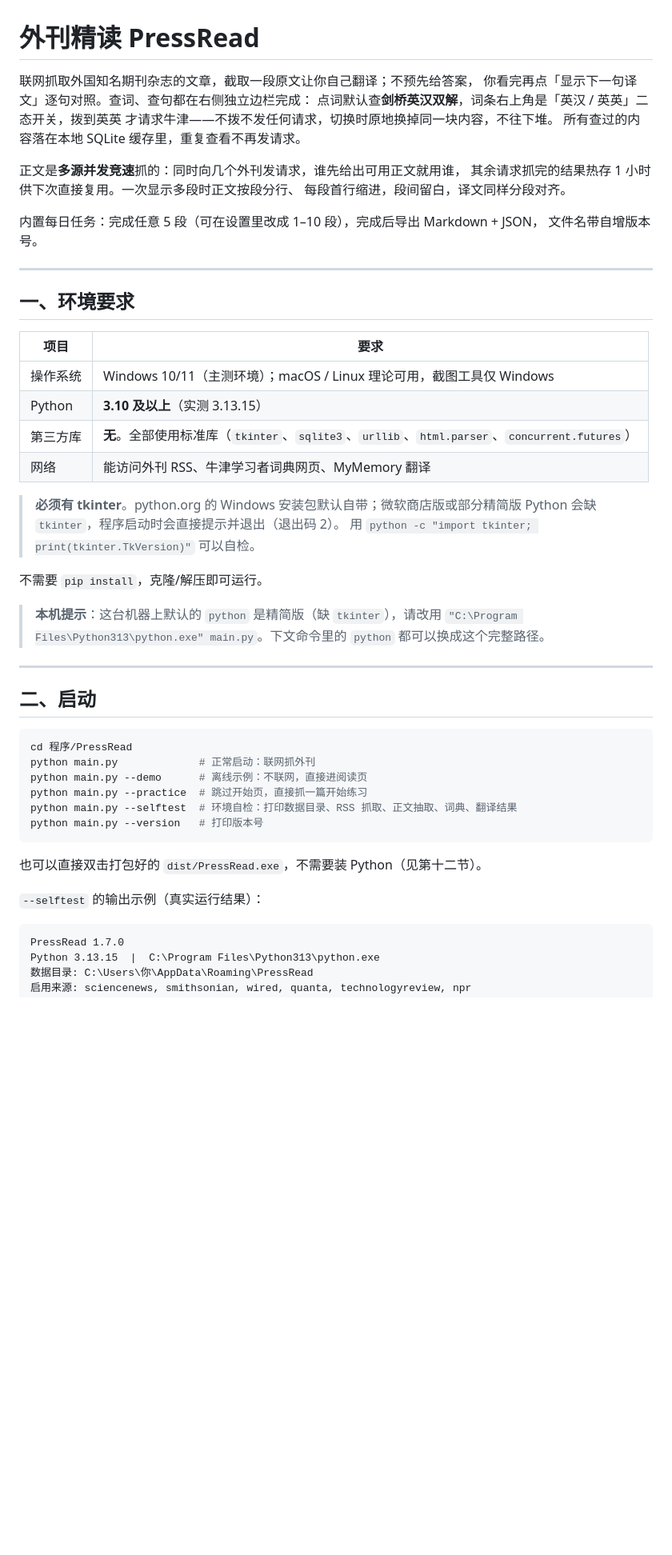
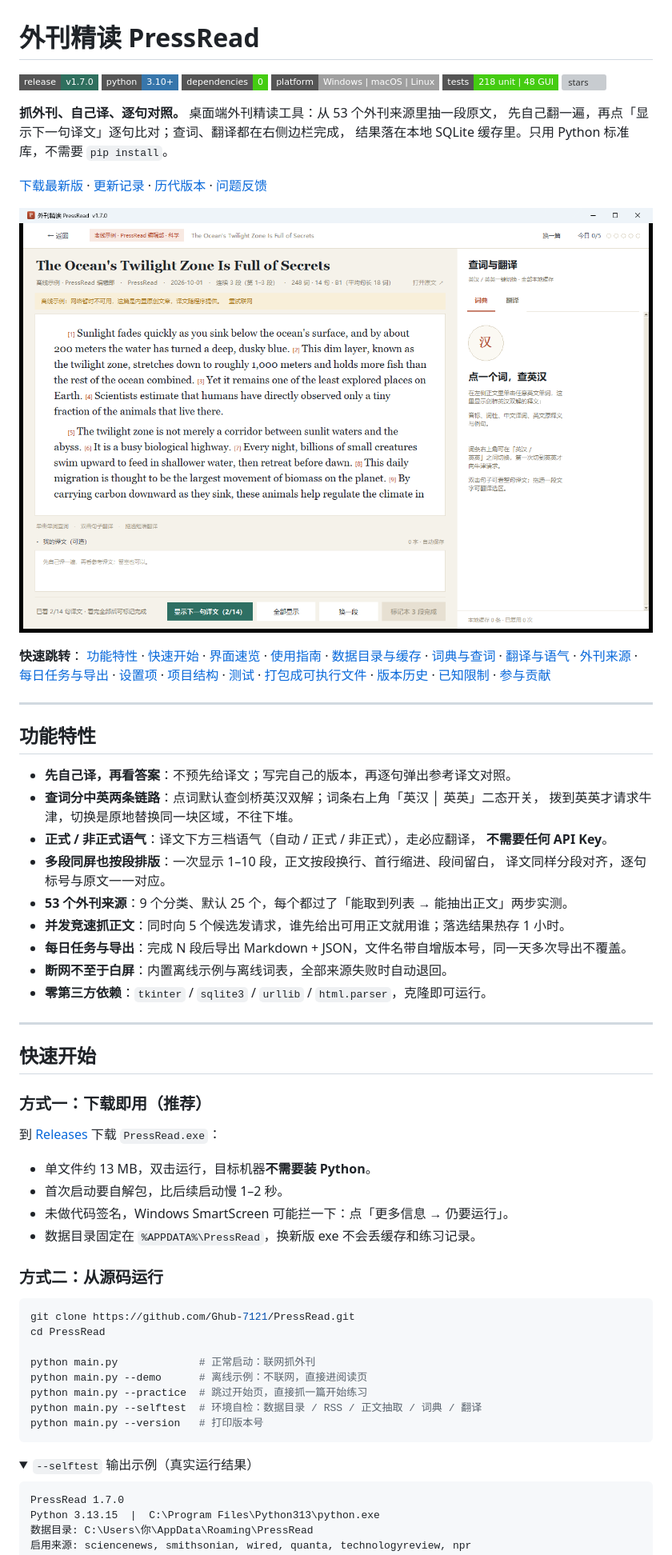
Before and after one commit to Ghub-7121/PressRead, a Markdown page: README.md, the part around one of its changes. Shown at 80% size. GitHub-like rendering; folded sections open; badges without logos; blank space fills up the shorter version; grey boxes are pictures that could not be loaded.

Commit message:
docs: README 改为 GitHub 首页结构，截图归档到 preview/

````diff
--- a/README.md
+++ b/README.md
@@ -1,55 +1,86 @@
 # 外刊精读 PressRead
 
-联网抓取外国知名期刊杂志的文章，截取一段原文让你自己翻译；不预先给答案，
-你看完再点「显示下一句译文」逐句对照。查词、查句都在右侧独立边栏完成：
-点词默认查**剑桥英汉双解**，词条右上角是「英汉 / 英英」二态开关，拨到英英
-才请求牛津——不拨不发任何请求，切换时原地换掉同一块内容，不往下堆。
-所有查过的内容落在本地 SQLite 缓存里，重复查看不再发请求。
+[![release](https://img.shields.io/badge/release-v1.7.0-2f6f5e?style=flat-square)](https://github.com/Ghub-7121/PressRead/releases)
+[![python](https://img.shields.io/badge/python-3.10%2B-3776ab?style=flat-square&logo=python&logoColor=white)](#环境要求)
+[![dependencies](https://img.shields.io/badge/dependencies-0-brightgreen?style=flat-square)](#环境要求)
+[![platform](https://img.shields.io/badge/platform-Windows%20%7C%20macOS%20%7C%20Linux-lightgrey?style=flat-square)](#环境要求)
+[![tests](https://img.shields.io/badge/tests-218%20unit%20%7C%2048%20GUI-success?style=flat-square)](#测试)
+[![stars](https://img.shields.io/github/stars/Ghub-7121/PressRead?style=flat-square)](https://github.com/Ghub-7121/PressRead/stargazers)
 
-正文是**多源并发竞速**抓的：同时向几个外刊发请求，谁先给出可用正文就用谁，
-其余请求抓完的结果热存 1 小时供下次直接复用。一次显示多段时正文按段分行、
-每段首行缩进，段间留白，译文同样分段对齐。
+**抓外刊、自己译、逐句对照。** 桌面端外刊精读工具：从 53 个外刊来源里抽一段原文，
+先自己翻一遍，再点「显示下一句译文」逐句比对；查词、翻译都在右侧边栏完成，
+结果落在本地 SQLite 缓存里。只用 Python 标准库，不需要 `pip install`。
 
-内置每日任务：完成任意 5 段（可在设置里改成 1–10 段），完成后导出 Markdown + JSON，
-文件名带自增版本号。
+[下载最新版](https://github.com/Ghub-7121/PressRead/releases) ·
+[更新记录](CHANGELOG.md) ·
+[历代版本](versions/README.md) ·
+[问题反馈](https://github.com/Ghub-7121/PressRead/issues)
+
+![阅读页：多段原文、首行缩进、逐句译文](preview/reader.png)
+
+**快速跳转**：
+[功能特性](#功能特性) ·
+[快速开始](#快速开始) ·
+[界面速览](#界面速览) ·
+[使用指南](#使用指南) ·
+[数据目录与缓存](#数据目录与缓存) ·
+[词典与查词](#词典与查词) ·
+[翻译与语气](#翻译与语气) ·
+[外刊来源](#外刊来源) ·
+[每日任务与导出](#每日任务与导出) ·
+[设置项](#设置项) ·
+[项目结构](#项目结构) ·
+[测试](#测试) ·
+[打包成可执行文件](#打包成可执行文件) ·
+[版本历史](#版本历史) ·
+[已知限制](#已知限制) ·
+[参与贡献](#参与贡献)
 
 ---
 
-## 一、环境要求
+## 功能特性
 
-| 项目 | 要求 |
-| --- | --- |
-| 操作系统 | Windows 10/11（主测环境）；macOS / Linux 理论可用，截图工具仅 Windows |
-| Python | **3.10 及以上**（实测 3.13.15） |
-| 第三方库 | **无**。全部使用标准库（`tkinter`、`sqlite3`、`urllib`、`html.parser`、`concurrent.futures`） |
-| 网络 | 能访问外刊 RSS、牛津学习者词典网页、MyMemory 翻译 |
-
-> **必须有 tkinter**。python.org 的 Windows 安装包默认自带；微软商店版或部分精简版
-> Python 会缺 `tkinter`，程序启动时会直接提示并退出（退出码 2）。
-> 用 `python -c "import tkinter; print(tkinter.TkVersion)"` 可以自检。
-
-不需要 `pip install`，克隆/解压即可运行。
-
-> **本机提示**：这台机器上默认的 `python` 是精简版（缺 `tkinter`），请改用
-> `"C:\Program Files\Python313\python.exe" main.py`。下文命令里的 `python`
-> 都可以换成这个完整路径。
+- **先自己译，再看答案**：不预先给译文；写完自己的版本，再逐句弹出参考译文对照。
+- **查词分中英两条链路**：点词默认查剑桥英汉双解；词条右上角「英汉 │ 英英」二态开关，
+  拨到英英才请求牛津，切换是原地替换同一块区域，不往下堆。
+- **正式 / 非正式语气**：译文下方三档语气（自动 / 正式 / 非正式），走必应翻译，
+  **不需要任何 API Key**。
+- **多段同屏也按段排版**：一次显示 1–10 段，正文按段换行、首行缩进、段间留白，
+  译文同样分段对齐，逐句标号与原文一一对应。
+- **53 个外刊来源**：9 个分类、默认 25 个，每个都过了「能取到列表 → 能抽出正文」两步实测。
+- **并发竞速抓正文**：同时向 5 个候选发请求，谁先给出可用正文就用谁；落选结果热存 1 小时。
+- **每日任务与导出**：完成 N 段后导出 Markdown + JSON，文件名带自增版本号，同一天多次导出不覆盖。
+- **断网不至于白屏**：内置离线示例与离线词表，全部来源失败时自动退回。
+- **零第三方依赖**：`tkinter` / `sqlite3` / `urllib` / `html.parser`，克隆即可运行。
 
 ---
 
-## 二、启动
+## 快速开始
+
+### 方式一：下载即用（推荐）
+
+到 [Releases](https://github.com/Ghub-7121/PressRead/releases) 下载 `PressRead.exe`：
+
+- 单文件约 13 MB，双击运行，目标机器**不需要装 Python**。
+- 首次启动要自解包，比后续启动慢 1–2 秒。
+- 未做代码签名，Windows SmartScreen 可能拦一下：点「更多信息 → 仍要运行」。
+- 数据目录固定在 `%APPDATA%\PressRead`，换新版 exe 不会丢缓存和练习记录。
+
+### 方式二：从源码运行
 
 ```bash
-cd 程序/PressRead
+git clone https://github.com/Ghub-7121/PressRead.git
+cd PressRead
+
 python main.py             # 正常启动：联网抓外刊
 python main.py --demo      # 离线示例：不联网，直接进阅读页
 python main.py --practice  # 跳过开始页，直接抓一篇开始练习
-python main.py --selftest  # 环境自检：打印数据目录、RSS 抓取、正文抽取、词典、翻译结果
+python main.py --selftest  # 环境自检：数据目录 / RSS / 正文抽取 / 词典 / 翻译
 python main.py --version   # 打印版本号
 ```
 
-也可以直接双击打包好的 `dist/PressRead.exe`，不需要装 Python（见第十二节）。
-
-`--selftest` 的输出示例（真实运行结果）：
+<details>
+<summary><code>--selftest</code> 输出示例（真实运行结果）</summary>
 
 ```
 PressRead 1.7.0
````
Also changed, not shown: other parts of README.md (+103 -27 lines), preview/settings-dict.png, preview/settings-sources.png (added), preview/start.png (added).
